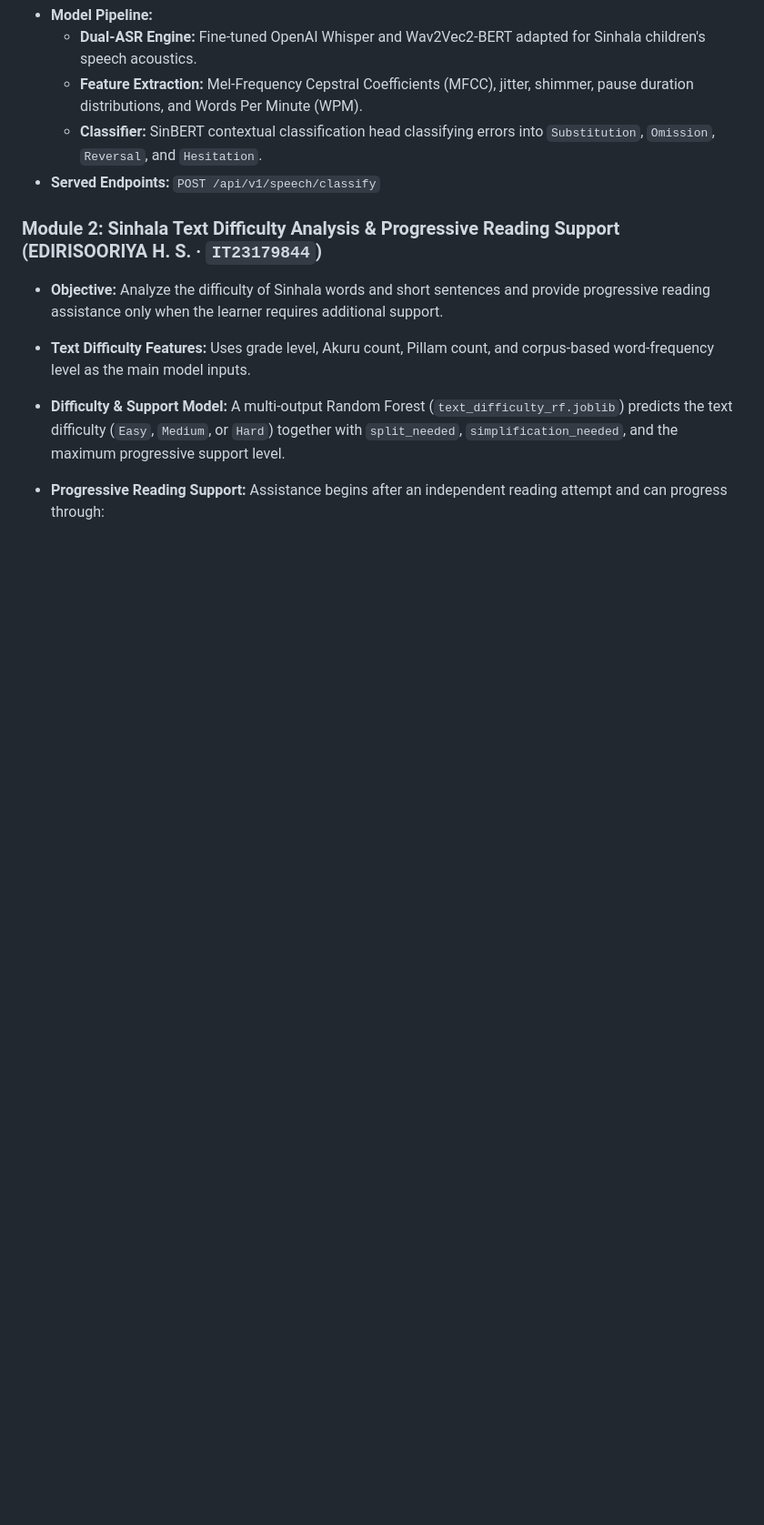
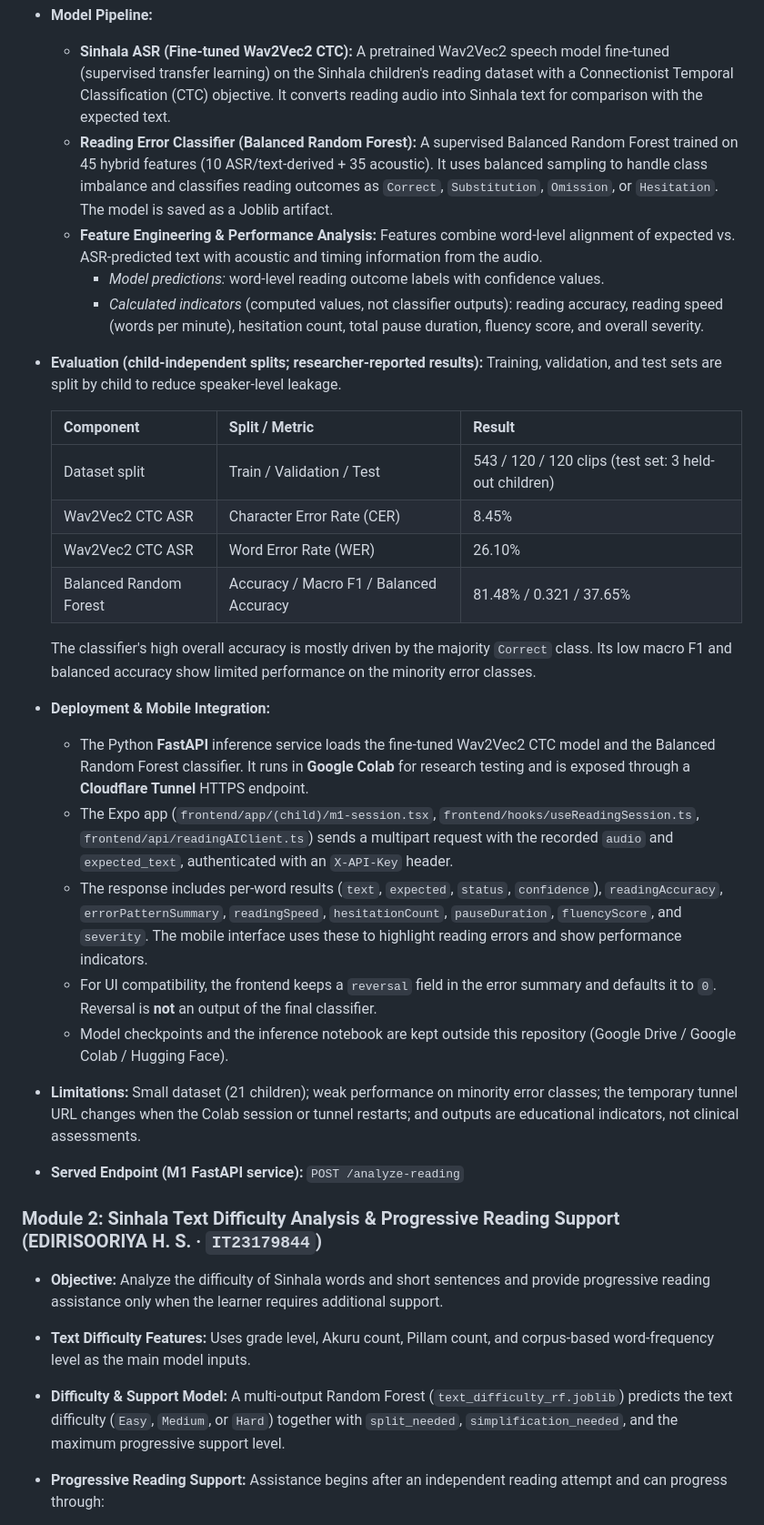
Before and after one commit to jithya2003/nena-man, a Markdown page: README.md, the part around one of its changes. Shown at 91% size. Rendered like a GitHub page; blank space fills up the shorter version.

Commit message:
Update Speech Error Classifier section to match the implemented Wav2Vec2 CTC + Balanced RF pipeline

```diff
--- a/README.md
+++ b/README.md
@@ -66,8 +73,27 @@ In Sinhala orthography, complex glyph structures, syllabic ligatures (*Pillam* /
 * **Model Pipeline:**
-  * **Dual-ASR Engine:** Fine-tuned OpenAI Whisper and Wav2Vec2-BERT adapted for Sinhala children's speech acoustics.
-  * **Feature Extraction:** Mel-Frequency Cepstral Coefficients (MFCC), jitter, shimmer, pause duration distributions, and Words Per Minute (WPM).
-  * **Classifier:** SinBERT contextual classification head classifying errors into `Substitution`, `Omission`, `Reversal`, and `Hesitation`.
-* **Served Endpoints:** `POST /api/v1/speech/classify`
+  * **Sinhala ASR (Fine-tuned Wav2Vec2 CTC):** A pretrained Wav2Vec2 speech model fine-tuned (supervised transfer learning) on the Sinhala children's reading dataset with a Connectionist Temporal Classification (CTC) objective. It converts reading audio into Sinhala text for comparison with the expected text.
+  * **Reading Error Classifier (Balanced Random Forest):** A supervised Balanced Random Forest trained on 45 hybrid features (10 ASR/text-derived + 35 acoustic). It uses balanced sampling to handle class imbalance and classifies reading outcomes as `Correct`, `Substitution`, `Omission`, or `Hesitation`. The model is saved as a Joblib artifact.
+  * **Feature Engineering & Performance Analysis:** Features combine word-level alignment of expected vs. ASR-predicted text with acoustic and timing information from the audio.
+    * *Model predictions:* word-level reading outcome labels with confidence values.
+    * *Calculated indicators* (computed values, not classifier outputs): reading accuracy, reading speed (words per minute), hesitation count, total pause duration, fluency score, and overall severity.
+* **Evaluation (child-independent splits; researcher-reported results):** Training, validation, and test sets are split by child to reduce speaker-level leakage.
+
+  | Component | Split / Metric | Result |
+  | :--- | :--- | :--- |
+  | Dataset split | Train / Validation / Test | 543 / 120 / 120 clips (test set: 3 held-out children) |
+  | Wav2Vec2 CTC ASR | Character Error Rate (CER) | 8.45% |
+  | Wav2Vec2 CTC ASR | Word Error Rate (WER) | 26.10% |
+  | Balanced Random Forest | Accuracy / Macro F1 / Balanced Accuracy | 81.48% / 0.321 / 37.65% |
+
+  The classifier's high overall accuracy is mostly driven by the majority `Correct` class. Its low macro F1 and balanced accuracy show limited performance on the minority error classes.
+* **Deployment & Mobile Integration:**
+  * The Python **FastAPI** inference service loads the fine-tuned Wav2Vec2 CTC model and the Balanced Random Forest classifier. It runs in **Google Colab** for research testing and is exposed through a **Cloudflare Tunnel** HTTPS endpoint.
+  * The Expo app (`frontend/app/(child)/m1-session.tsx`, `frontend/hooks/useReadingSession.ts`, `frontend/api/readingAIClient.ts`) sends a multipart request with the recorded `audio` and `expected_text`, authenticated with an `X-API-Key` header.
+  * The response includes per-word results (`text`, `expected`, `status`, `confidence`), `readingAccuracy`, `errorPatternSummary`, `readingSpeed`, `hesitationCount`, `pauseDuration`, `fluencyScore`, and `severity`. The mobile interface uses these to highlight reading errors and show performance indicators.
+  * For UI compatibility, the frontend keeps a `reversal` field in the error summary and defaults it to `0`. Reversal is **not** an output of the final classifier.
+  * Model checkpoints and the inference notebook are kept outside this repository (Google Drive / Google Colab / Hugging Face).
+* **Limitations:** Small dataset (21 children); weak performance on minority error classes; the temporary tunnel URL changes when the Colab session or tunnel restarts; and outputs are educational indicators, not clinical assessments.
+* **Served Endpoint (M1 FastAPI service):** `POST /analyze-reading`
 
 ### Module 2: Sinhala Text Difficulty Analysis & Progressive Reading Support (EDIRISOORIYA H. S. · `IT23179844`)
 * **Objective:** Analyze the difficulty of Sinhala words and short sentences and provide progressive reading assistance only when the learner requires additional support.
```
Also changed, not shown: other parts of README.md (+35 -12 lines).
